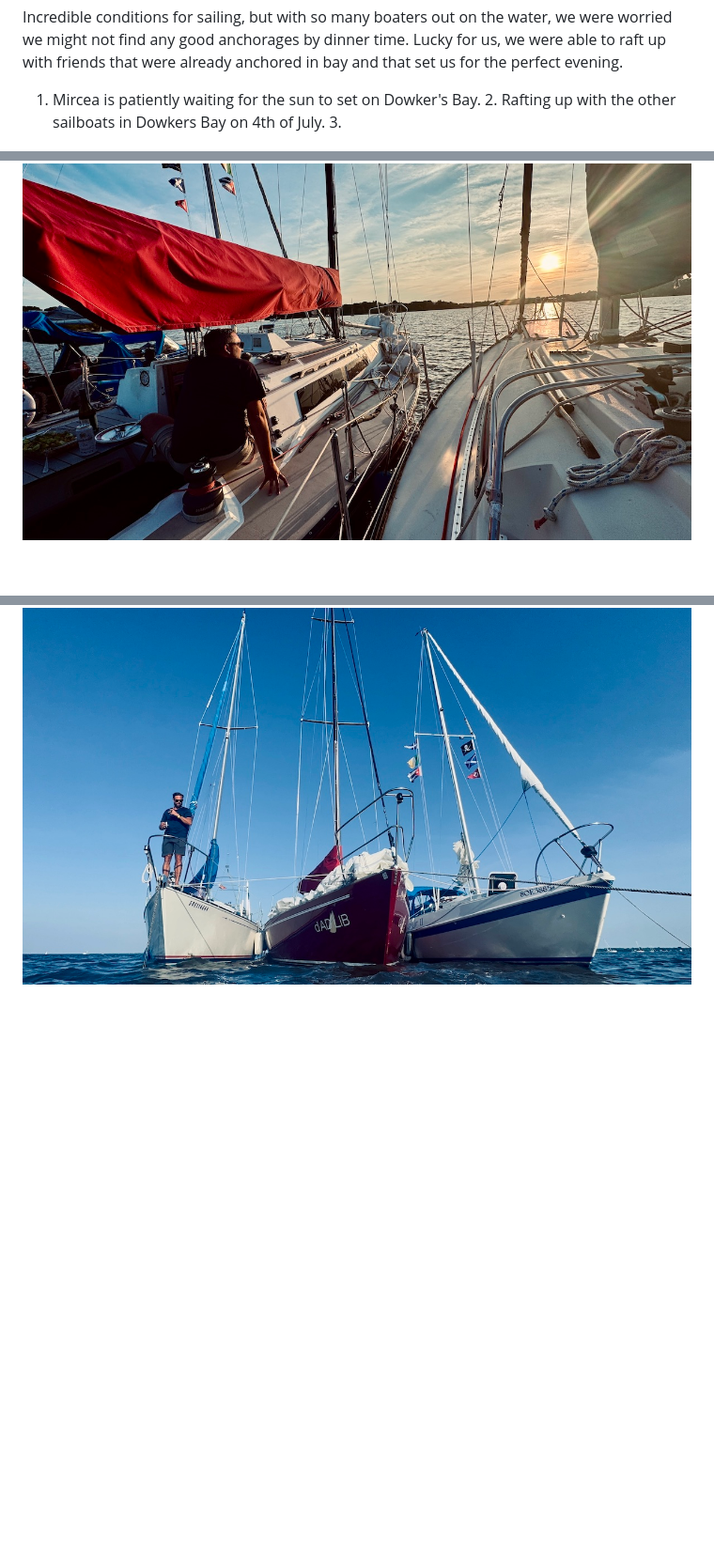
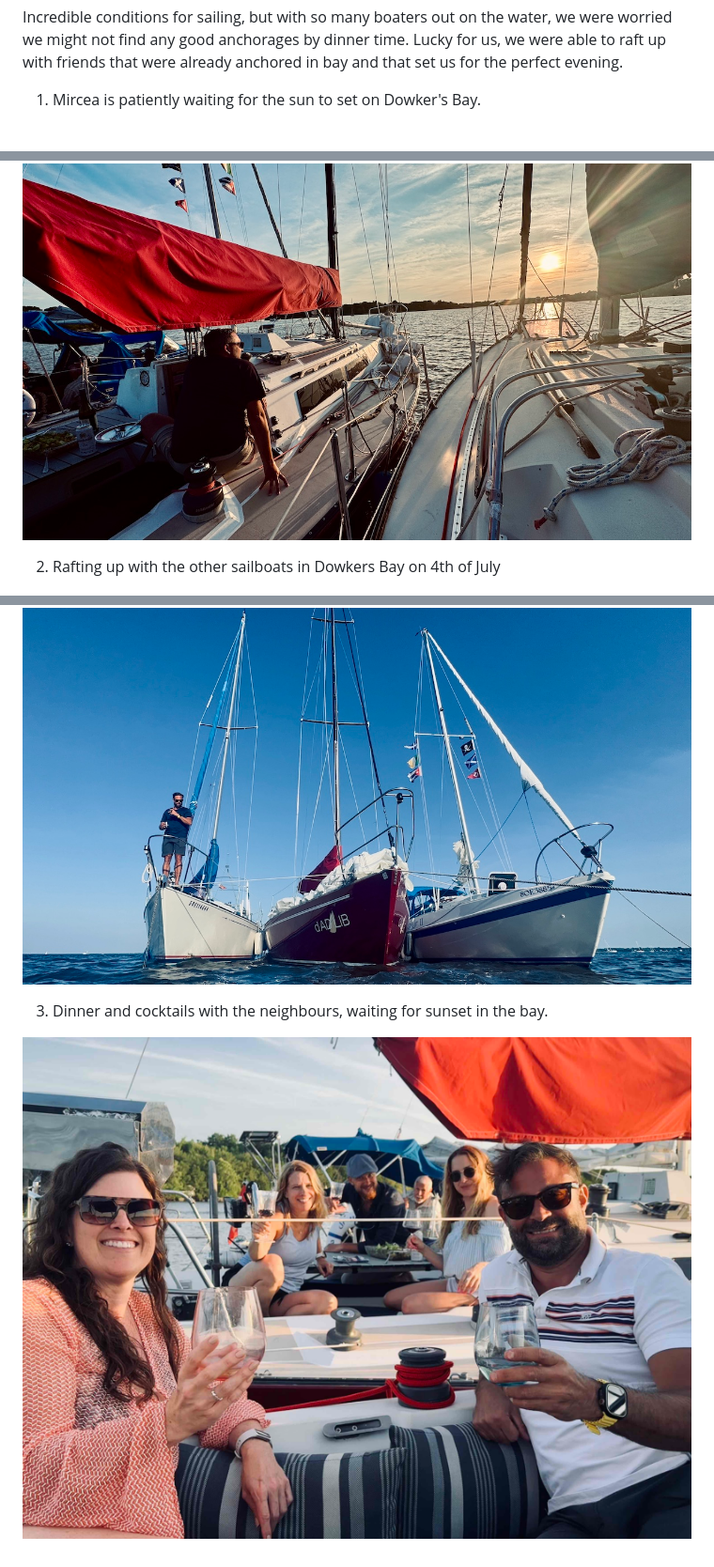
Before and after one commit to fritz-mann/panorama-sailing, a Markdown page: logbook/2026-07-05-join-me-for-a-swim-on-this-hot-summer-day.md, 3 parts joined by grey strips. Shown: that part at 94% size. Rendered like a GitHub page; pictures changed too: images/logbook/dinner-with-the-neighbours-at-anchor-on-sail-boat.jpg (added); blank space fills up the shorter version.

Commit message:
Update Logbook “2026-07-05-join-me-for-a-swim-on-this-hot-summer-day”

```diff
--- a/logbook/2026-07-05-join-me-for-a-swim-on-this-hot-summer-day.md
+++ b/logbook/2026-07-05-join-me-for-a-swim-on-this-hot-summer-day.md
@@ -8,8 +8,14 @@ This is what summer is supposed to feel like...sunny days, warm waters and long
 
 Incredible conditions for sailing, but with so many boaters out on the water, we were worried we might not find any good anchorages by dinner time. Lucky for us, we were able to raft up with  friends that were already anchored in bay and that set us for the perfect evening.
 
-1. Mircea is patiently waiting for the sun to set on Dowker's Bay. 2. Rafting up with the other sailboats in Dowkers Bay on 4th of July. 3.
+1. Mircea is patiently waiting for the sun to set on Dowker's Bay.
 
 ![Mircea is waiting for the sun to set on Dowker's Bay](/images/logbook/rafing-up-and-waiting-fo-the-sunset-on-dowkers-bay.jpg "Mircea is waiting for the sun to set on Dowker's Bay")
 
+2. Rafting up with the other sailboats in Dowkers Bay on 4th of July
+
 ![Rafting up with the other sailboats in Dowkers Bay on 4th of July](/images/logbook/saturday-afternoon-raft-up-at-dowker-bay.jpg "Rafting up with the other sailboats in Dowkers Bay on 4th of July")
+
+3.  Dinner and cocktails with the neighbours, waiting for sunset in the bay.
+
+![Dinner and cocktails with the neighbours, waiting for sunset in the bay.](/images/logbook/dinner-with-the-neighbours-at-anchor-on-sail-boat.jpg "Dinner and cocktails with the neighbours, waiting for sunset in the bay.")
```
